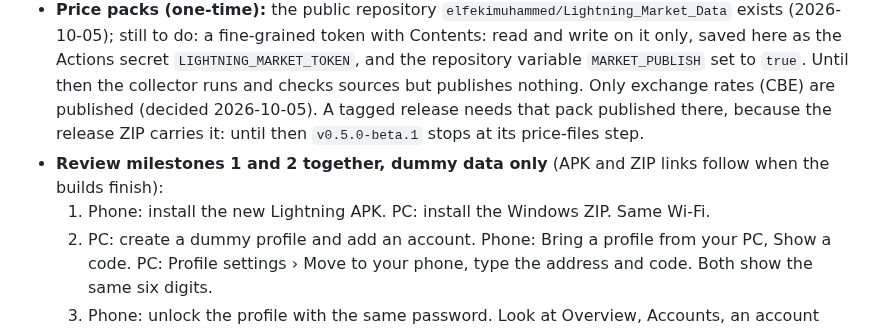
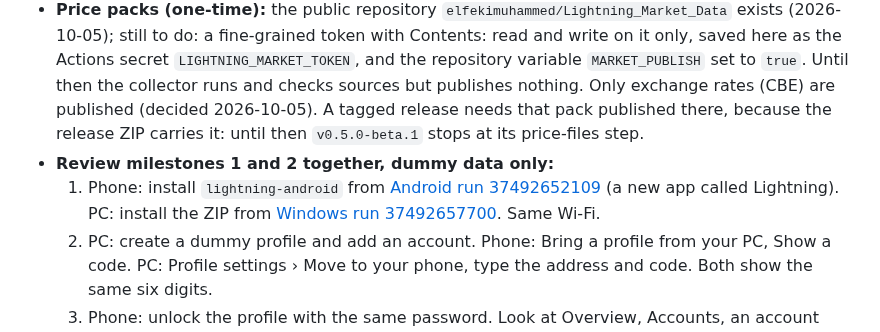
Before and after one commit to elfekimuhammed/Lightning, a Markdown page: OWNER.md, the part around the change. GitHub-like rendering.

Commit message:
Review steps link the milestone 2 builds
Co-Authored-By: Claude Opus 5.5 <noreply@anthropic.com>
Claude-Session: https://claude.ai/code/session_01FiSVgeodPYN6SLLZGXzxUu

```diff
--- a/OWNER.md
+++ b/OWNER.md
@@ -9,8 +9,8 @@ What only the owner can do or decide. Any AI adds an item here, and removes it o
   2. Turn on release immutability in `Lightning-downloads` › Settings.
   3. Release with `git tag v0.5.0-beta.1 <commit on main>` and `git push origin v0.5.0-beta.1`.
 - **Price packs (one-time):** the public repository `elfekimuhammed/Lightning_Market_Data` exists (2026-10-05); still to do: a fine-grained token with Contents: read and write on it only, saved here as the Actions secret `LIGHTNING_MARKET_TOKEN`, and the repository variable `MARKET_PUBLISH` set to `true`. Until then the collector runs and checks sources but publishes nothing. Only exchange rates (CBE) are published (decided 2026-10-05). A tagged release needs that pack published there, because the release ZIP carries it: until then `v0.5.0-beta.1` stops at its price-files step.
-- **Review milestones 1 and 2 together, dummy data only** (APK and ZIP links follow when the builds finish):
-  1. Phone: install the new Lightning APK. PC: install the Windows ZIP. Same Wi-Fi.
+- **Review milestones 1 and 2 together, dummy data only:**
+  1. Phone: install `lightning-android` from [Android run 37492652109](https://github.com/elfekimuhammed/Lightning/actions/runs/37492652109) (a new app called Lightning). PC: install the ZIP from [Windows run 37492657700](https://github.com/elfekimuhammed/Lightning/actions/runs/37492657700). Same Wi-Fi.
   2. PC: create a dummy profile and add an account. Phone: Bring a profile from your PC, Show a code. PC: Profile settings › Move to your phone, type the address and code. Both show the same six digits.
   3. Phone: unlock the profile with the same password. Look at Overview, Accounts, an account (add a transaction with the + button) and the other sections: does it feel like a phone app?
   4. PC: open it under From your phone and add something; the phone says "Lent to … · read only". Hand back; the phone has it.
```
